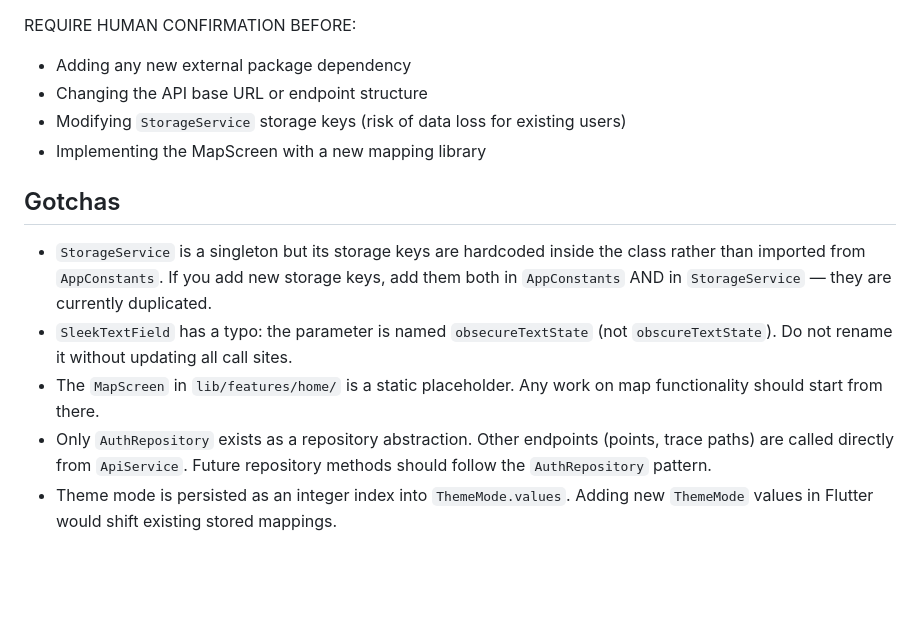
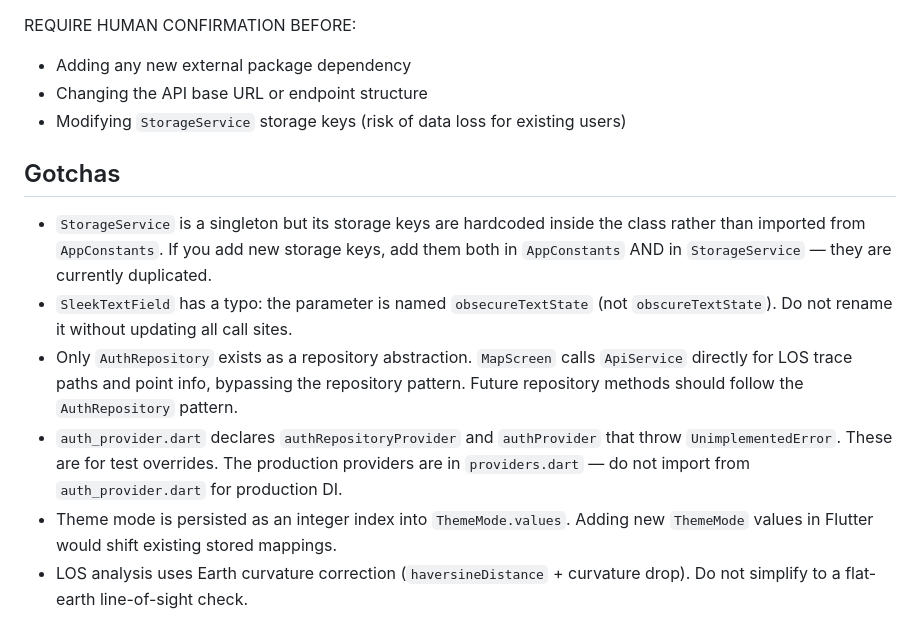
Before and after one commit to kkazakov/helixtrace-app, a Markdown page: AGENTS.md, the part around one of its changes. Rendered like a GitHub page; blank space fills up the shorter version.

```diff
--- a/AGENTS.md
+++ b/AGENTS.md
@@ -71,12 +76,12 @@ REQUIRE HUMAN CONFIRMATION BEFORE:
 - Adding any new external package dependency
 - Changing the API base URL or endpoint structure
 - Modifying `StorageService` storage keys (risk of data loss for existing users)
-- Implementing the MapScreen with a new mapping library
 
 ## Gotchas
 
 - `StorageService` is a singleton but its storage keys are hardcoded inside the class rather than imported from `AppConstants`. If you add new storage keys, add them both in `AppConstants` AND in `StorageService` — they are currently duplicated.
 - `SleekTextField` has a typo: the parameter is named `obsecureTextState` (not `obscureTextState`). Do not rename it without updating all call sites.
-- The `MapScreen` in `lib/features/home/` is a static placeholder. Any work on map functionality should start from there.
-- Only `AuthRepository` exists as a repository abstraction. Other endpoints (points, trace paths) are called directly from `ApiService`. Future repository methods should follow the `AuthRepository` pattern.
+- Only `AuthRepository` exists as a repository abstraction. `MapScreen` calls `ApiService` directly for LOS trace paths and point info, bypassing the repository pattern. Future repository methods should follow the `AuthRepository` pattern.
+- `auth_provider.dart` declares `authRepositoryProvider` and `authProvider` that throw `UnimplementedError`. These are for test overrides. The production providers are in `providers.dart` — do not import from `auth_provider.dart` for production DI.
 - Theme mode is persisted as an integer index into `ThemeMode.values`. Adding new `ThemeMode` values in Flutter would shift existing stored mappings.
+- LOS analysis uses Earth curvature correction (`haversineDistance` + curvature drop). Do not simplify to a flat-earth line-of-sight check.
```
Also changed, not shown: other parts of AGENTS.md (+19 -14 lines).
